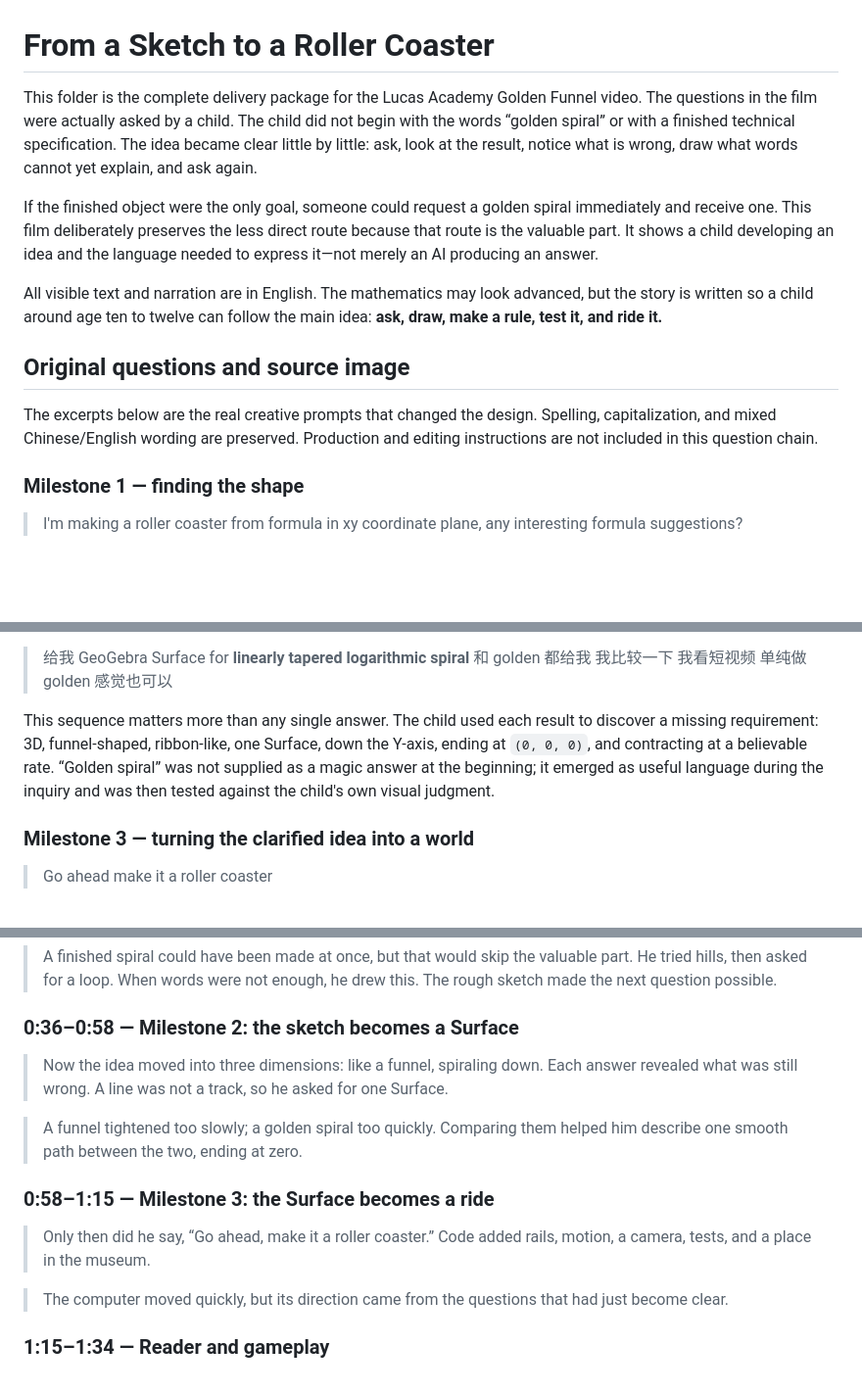
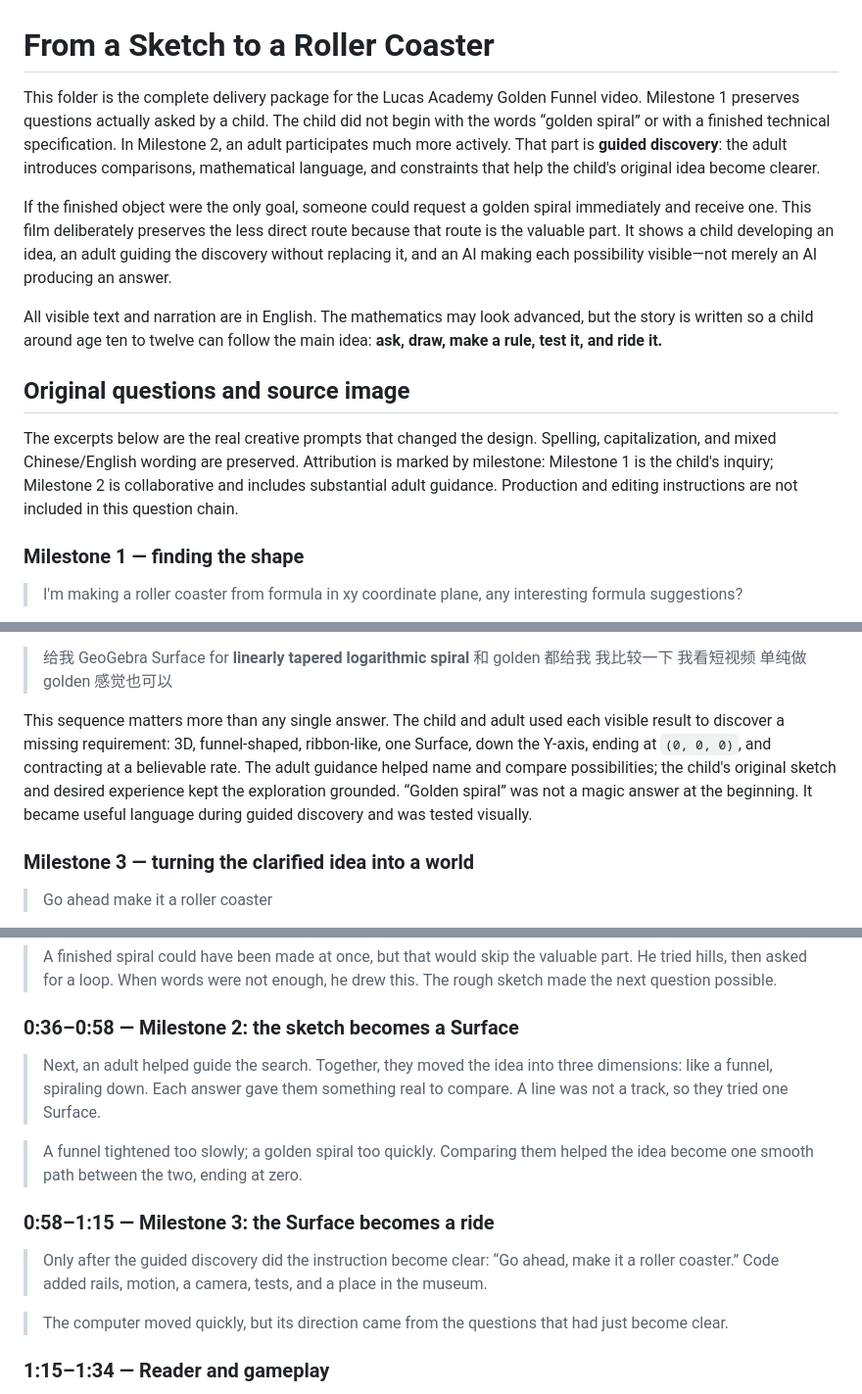
Before and after one commit to yancyqin/lucas-academy-video, a Markdown page: roller-coaster-final/README.md, 3 parts joined by grey strips. Shown at 98% size. Drawn GitHub-style; blank space fills up the shorter version.

Commit message:
Clarify guided discovery in Milestone 2

```diff
--- a/roller-coaster-final/README.md
+++ b/roller-coaster-final/README.md
@@ -1,16 +1,17 @@
 # From a Sketch to a Roller Coaster
 
 This folder is the complete delivery package for the Lucas Academy Golden
-Funnel video. The questions in the film were actually asked by a child. The
+Funnel video. Milestone 1 preserves questions actually asked by a child. The
 child did not begin with the words “golden spiral” or with a finished technical
-specification. The idea became clear little by little: ask, look at the result,
-notice what is wrong, draw what words cannot yet explain, and ask again.
+specification. In Milestone 2, an adult participates much more actively. That
+part is **guided discovery**: the adult introduces comparisons, mathematical
+language, and constraints that help the child's original idea become clearer.
 
 If the finished object were the only goal, someone could request a golden
 spiral immediately and receive one. This film deliberately preserves the less
 direct route because that route is the valuable part. It shows a child
-developing an idea and the language needed to express it—not merely an AI
-producing an answer.
+developing an idea, an adult guiding the discovery without replacing it, and
+an AI making each possibility visible—not merely an AI producing an answer.
 
 All visible text and narration are in English. The mathematics may look
 advanced, but the story is written so a child around age ten to twelve can
@@ -20,6 +21,8 @@ follow the main idea: **ask, draw, make a rule, test it, and ride it.**
 
 The excerpts below are the real creative prompts that changed the design.
 Spelling, capitalization, and mixed Chinese/English wording are preserved.
+Attribution is marked by milestone: Milestone 1 is the child's inquiry;
+Milestone 2 is collaborative and includes substantial adult guidance.
 Production and editing instructions are not included in this question chain.
 
 ### Milestone 1 — finding the shape
@@ -79,12 +86,13 @@ ground:
 > 给我 GeoGebra Surface for **linearly tapered logarithmic spiral** 和 golden
 > 都给我 我比较一下 我看短视频 单纯做 golden 感觉也可以
 
-This sequence matters more than any single answer. The child used each result
-to discover a missing requirement: 3D, funnel-shaped, ribbon-like, one Surface,
-down the Y-axis, ending at `(0, 0, 0)`, and contracting at a believable rate.
-“Golden spiral” was not supplied as a magic answer at the beginning; it emerged
-as useful language during the inquiry and was then tested against the child's
-own visual judgment.
+This sequence matters more than any single answer. The child and adult used
+each visible result to discover a missing requirement: 3D, funnel-shaped,
+ribbon-like, one Surface, down the Y-axis, ending at `(0, 0, 0)`, and
+contracting at a believable rate. The adult guidance helped name and compare
+possibilities; the child's original sketch and desired experience kept the
+exploration grounded. “Golden spiral” was not a magic answer at the beginning.
+It became useful language during guided discovery and was tested visually.
 
 ### Milestone 3 — turning the clarified idea into a world
 
@@ -127,17 +135,18 @@ cloud, and ride can speak for themselves.
 
 ### 0:36–0:58 — Milestone 2: the sketch becomes a Surface
 
-> Now the idea moved into three dimensions: like a funnel, spiraling down. Each
-> answer revealed what was still wrong. A line was not a track, so he asked for
-> one Surface.
+> Next, an adult helped guide the search. Together, they moved the idea into
+> three dimensions: like a funnel, spiraling down. Each answer gave them
+> something real to compare. A line was not a track, so they tried one Surface.
 
 > A funnel tightened too slowly; a golden spiral too quickly. Comparing them
-> helped him describe one smooth path between the two, ending at zero.
+> helped the idea become one smooth path between the two, ending at zero.
 
 ### 0:58–1:15 — Milestone 3: the Surface becomes a ride
 
-> Only then did he say, “Go ahead, make it a roller coaster.” Code added rails,
-> motion, a camera, tests, and a place in the museum.
+> Only after the guided discovery did the instruction become clear: “Go ahead,
+> make it a roller coaster.” Code added rails, motion, a camera, tests, and a
+> place in the museum.
 
 > The computer moved quickly, but its direction came from the questions that
 > had just become clear.
```
Also changed, not shown: other parts of roller-coaster-final/README.md (+9 -4 lines), README.md (+14 -9 lines), ROLLER-COASTER-VIDEO-GUIDE.md (+33 -24 lines).
